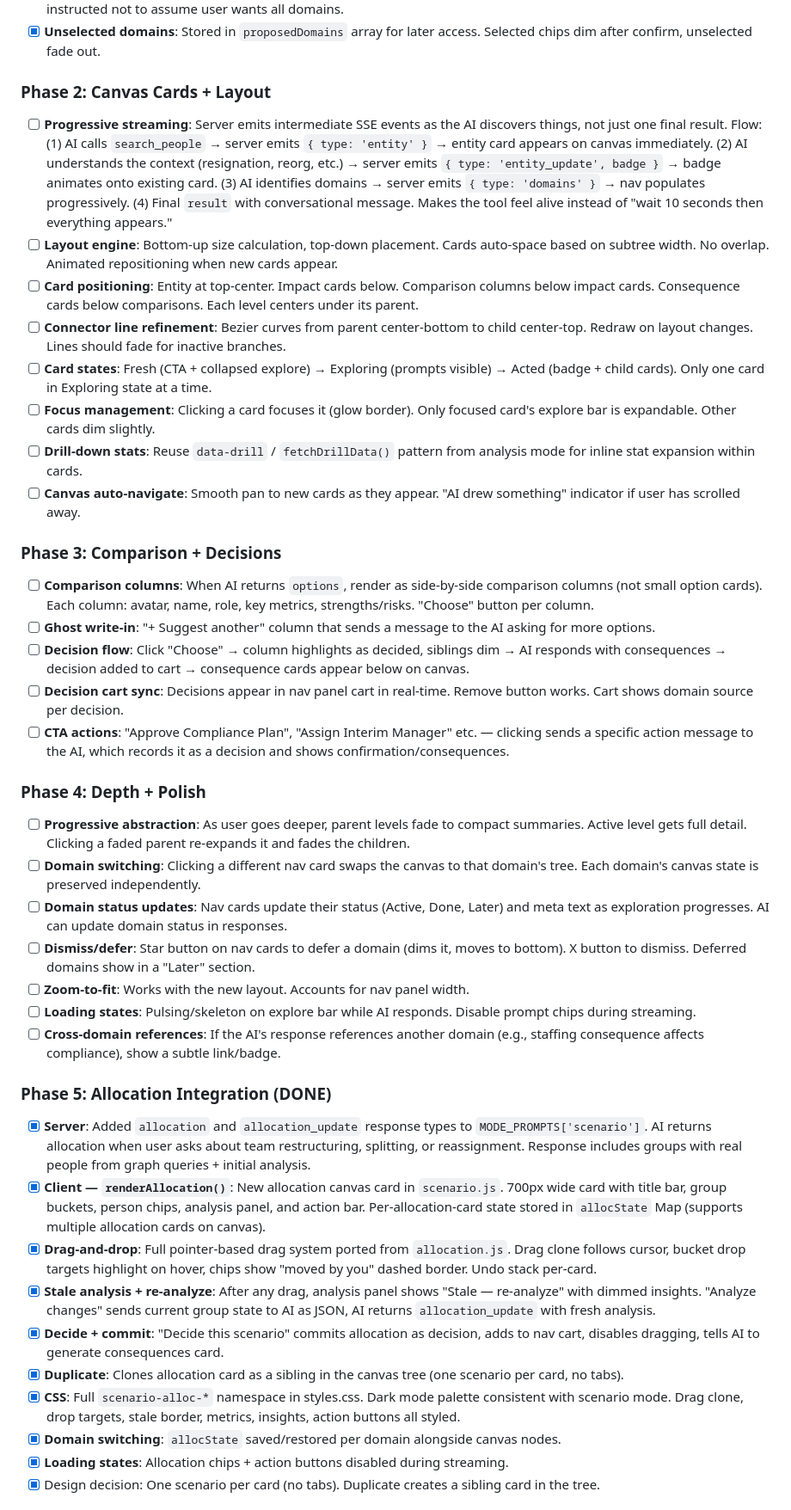
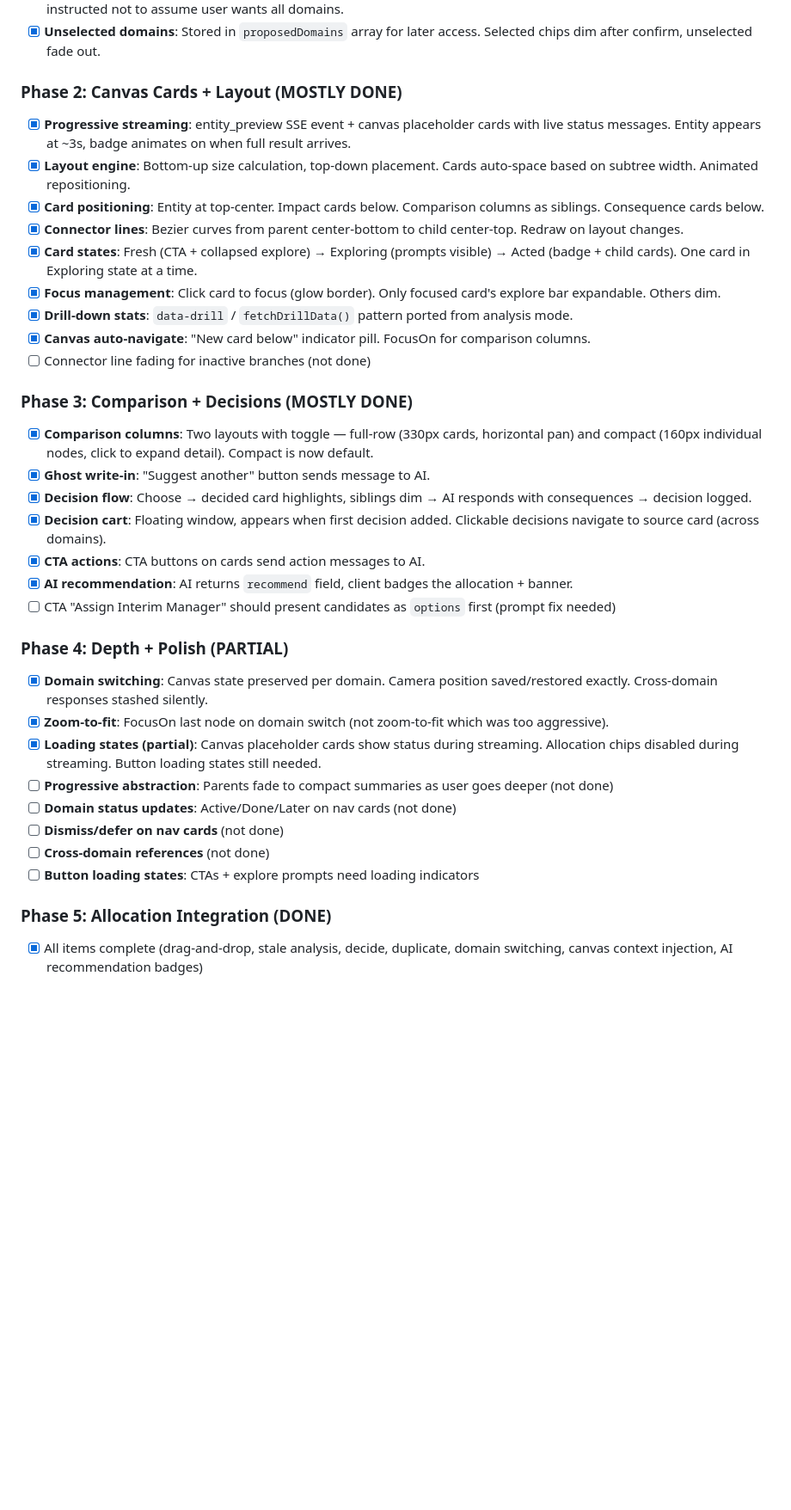
Before and after one commit to mattcmorrell/ee-graph-studio, a Markdown page: INTENT.md, the part around one of its changes. Shown at 86% size. Rendered like a GitHub page; blank space fills up the shorter version.

Commit message:
Update build plan: check off completed items, add Phase 6
Phases 2-4 mostly complete. Phase 6 scoped: decomposed impact
areas, explore-then-decide flow, chat position exploration.

Co-Authored-By: Claude Opus 4.6 (1M context) <noreply@anthropic.com>

```diff
--- a/INTENT.md
+++ b/INTENT.md
@@ -125,41 +125,36 @@ Shared core (`app.js`) handles conversation, decision log, API, and mode switchi
 - [x] **Server prompt update**: `proposedDomains` field in Phase 1 response. Phase 1b confirmation handled client-side. AI instructed not to assume user wants all domains.
 - [x] **Unselected domains**: Stored in `proposedDomains` array for later access. Selected chips dim after confirm, unselected fade out.
 
-### Phase 2: Canvas Cards + Layout
-- [ ] **Progressive streaming**: Server emits intermediate SSE events as the AI discovers things, not just one final result. Flow: (1) AI calls `search_people` → server emits `{ type: 'entity' }` → entity card appears on canvas immediately. (2) AI understands the context (resignation, reorg, etc.) → server emits `{ type: 'entity_update', badge }` → badge animates onto existing card. (3) AI identifies domains → server emits `{ type: 'domains' }` → nav populates progressively. (4) Final `result` with conversational message. Makes the tool feel alive instead of "wait 10 seconds then everything appears."
-- [ ] **Layout engine**: Bottom-up size calculation, top-down placement. Cards auto-space based on subtree width. No overlap. Animated repositioning when new cards appear.
-- [ ] **Card positioning**: Entity at top-center. Impact cards below. Comparison columns below impact cards. Consequence cards below comparisons. Each level centers under its parent.
-- [ ] **Connector line refinement**: Bezier curves from parent center-bottom to child center-top. Redraw on layout changes. Lines should fade for inactive branches.
-- [ ] **Card states**: Fresh (CTA + collapsed explore) → Exploring (prompts visible) → Acted (badge + child cards). Only one card in Exploring state at a time.
-- [ ] **Focus management**: Clicking a card focuses it (glow border). Only focused card's explore bar is expandable. Other cards dim slightly.
-- [ ] **Drill-down stats**: Reuse `data-drill` / `fetchDrillData()` pattern from analysis mode for inline stat expansion within cards.
-- [ ] **Canvas auto-navigate**: Smooth pan to new cards as they appear. "AI drew something" indicator if user has scrolled away.
+### Phase 2: Canvas Cards + Layout (MOSTLY DONE)
+- [x] **Progressive streaming**: entity_preview SSE event + canvas placeholder cards with live status messages. Entity appears at ~3s, badge animates on when full result arrives.
+- [x] **Layout engine**: Bottom-up size calculation, top-down placement. Cards auto-space based on subtree width. Animated repositioning.
+- [x] **Card positioning**: Entity at top-center. Impact cards below. Comparison columns as siblings. Consequence cards below.
+- [x] **Connector lines**: Bezier curves from parent center-bottom to child center-top. Redraw on layout changes.
+- [x] **Card states**: Fresh (CTA + collapsed explore) → Exploring (prompts visible) → Acted (badge + child cards). One card in Exploring state at a time.
+- [x] **Focus management**: Click card to focus (glow border). Only focused card's explore bar expandable. Others dim.
+- [x] **Drill-down stats**: `data-drill` / `fetchDrillData()` pattern ported from analysis mode.
+- [x] **Canvas auto-navigate**: "New card below" indicator pill. FocusOn for comparison columns.
+- [ ] Connector line fading for inactive branches (not done)
 
-### Phase 3: Comparison + Decisions
-- [ ] **Comparison columns**: When AI returns `options`, render as side-by-side comparison columns (not small option cards). Each column: avatar, name, role, key metrics, strengths/risks. "Choose" button per column.
-- [ ] **Ghost write-in**: "+ Suggest another" column that sends a message to the AI asking for more options.
-- [ ] **Decision flow**: Click "Choose" → column highlights as decided, siblings dim → AI responds with consequences → decision added to cart → consequence cards appear below on canvas.
-- [ ] **Decision cart sync**: Decisions appear in nav panel cart in real-time. Remove button works. Cart shows domain source per decision.
-- [ ] **CTA actions**: "Approve Compliance Plan", "Assign Interim Manager" etc. — clicking sends a specific action message to the AI, which records it as a decision and shows confirmation/consequences.
+### Phase 3: Comparison + Decisions (MOSTLY DONE)
+- [x] **Comparison columns**: Two layouts with toggle — full-row (330px cards, horizontal pan) and compact (160px individual nodes, click to expand detail). Compact is now default.
+- [x] **Ghost write-in**: "Suggest another" button sends message to AI.
+- [x] **Decision flow**: Choose → decided card highlights, siblings dim → AI responds with consequences → decision logged.
+- [x] **Decision cart**: Floating window, appears when first decision added. Clickable decisions navigate to source card (across domains).
+- [x] **CTA actions**: CTA buttons on cards send action messages to AI.
+- [x] **AI recommendation**: AI returns `recommend` field, client badges the allocation + banner.
+- [ ] CTA "Assign Interim Manager" should present candidates as `options` first (prompt fix needed)
 
-### Phase 4: Depth + Polish
-- [ ] **Progressive abstraction**: As user goes deeper, parent levels fade to compact summaries. Active level gets full detail. Clicking a faded parent re-expands it and fades the children.
-- [ ] **Domain switching**: Clicking a different nav card swaps the canvas to that domain's tree. Each domain's canvas state is preserved independently.
-- [ ] **Domain status updates**: Nav cards update their status (Active, Done, Later) and meta text as exploration progresses. AI can update domain status in responses.
-- [ ] **Dismiss/defer**: Star button on nav cards to defer a domain (dims it, moves to bottom). X button to dismiss. Deferred domains show in a "Later" section.
-- [ ] **Zoom-to-fit**: Works with the new layout. Accounts for nav panel width.
-- [ ] **Loading states**: Pulsing/skeleton on explore bar while AI responds. Disable prompt chips during streaming.
-- [ ] **Cross-domain references**: If the AI's response references another domain (e.g., staffing consequence affects compliance), show a subtle link/badge.
+### Phase 4: Depth + Polish (PARTIAL)
+- [x] **Domain switching**: Canvas state preserved per domain. Camera position saved/restored exactly. Cross-domain responses stashed silently.
+- [x] **Zoom-to-fit**: FocusOn last node on domain switch (not zoom-to-fit which was too aggressive).
+- [x] **Loading states (partial)**: Canvas placeholder cards show status during streaming. Allocation chips disabled during streaming. Button loading states still needed.
+- [ ] **Progressive abstraction**: Parents fade to compact summaries as user goes deeper (not done)
+- [ ] **Domain status updates**: Active/Done/Later on nav cards (not done)
+- [ ] **Dismiss/defer on nav cards** (not done)
+- [ ] **Cross-domain references** (not done)
+- [ ] **Button loading states**: CTAs + explore prompts need loading indicators
 
 ### Phase 5: Allocation Integration (DONE)
-- [x] **Server**: Added `allocation` and `allocation_update` response types to `MODE_PROMPTS['scenario']`. AI returns allocation when user asks about team restructuring, splitting, or reassignment. Response includes groups with real people from graph queries + initial analysis.
-- [x] **Client — `renderAllocation()`**: New allocation canvas card in `scenario.js`. 700px wide card with title bar, group buckets, person chips, analysis panel, and action bar. Per-allocation-card state stored in `allocState` Map (supports multiple allocation cards on canvas).
-- [x] **Drag-and-drop**: Full pointer-based drag system ported from `allocation.js`. Drag clone follows cursor, bucket drop targets highlight on hover, chips show "moved by you" dashed border. Undo stack per-card.
-- [x] **Stale analysis + re-analyze**: After any drag, analysis panel shows "Stale — re-analyze" with dimmed insights. "Analyze changes" sends current group state to AI as JSON, AI returns `allocation_update` with fresh analysis.
-- [x] **Decide + commit**: "Decide this scenario" commits allocation as decision, adds to nav cart, disables dragging, tells AI to generate consequences card.
-- [x] **Duplicate**: Clones allocation card as a sibling in the canvas tree (one scenario per card, no tabs).
-- [x] **CSS**: Full `scenario-alloc-*` namespace in styles.css. Dark mode palette consistent with scenario mode. Drag clone, drop targets, stale border, metrics, insights, action buttons all styled.
-- [x] **Domain switching**: `allocState` saved/restored per domain alongside canvas nodes.
-- [x] **Loading states**: Allocation chips + action buttons disabled during streaming.
-- [x] Design decision: One scenario per card (no tabs). Duplicate creates a sibling card in the tree.
+- [x] All items complete (drag-and-drop, stale analysis, decide, duplicate, domain switching, canvas context injection, AI recommendation badges)
 
```
Also changed, not shown: other parts of INTENT.md (+4 -8 lines).
